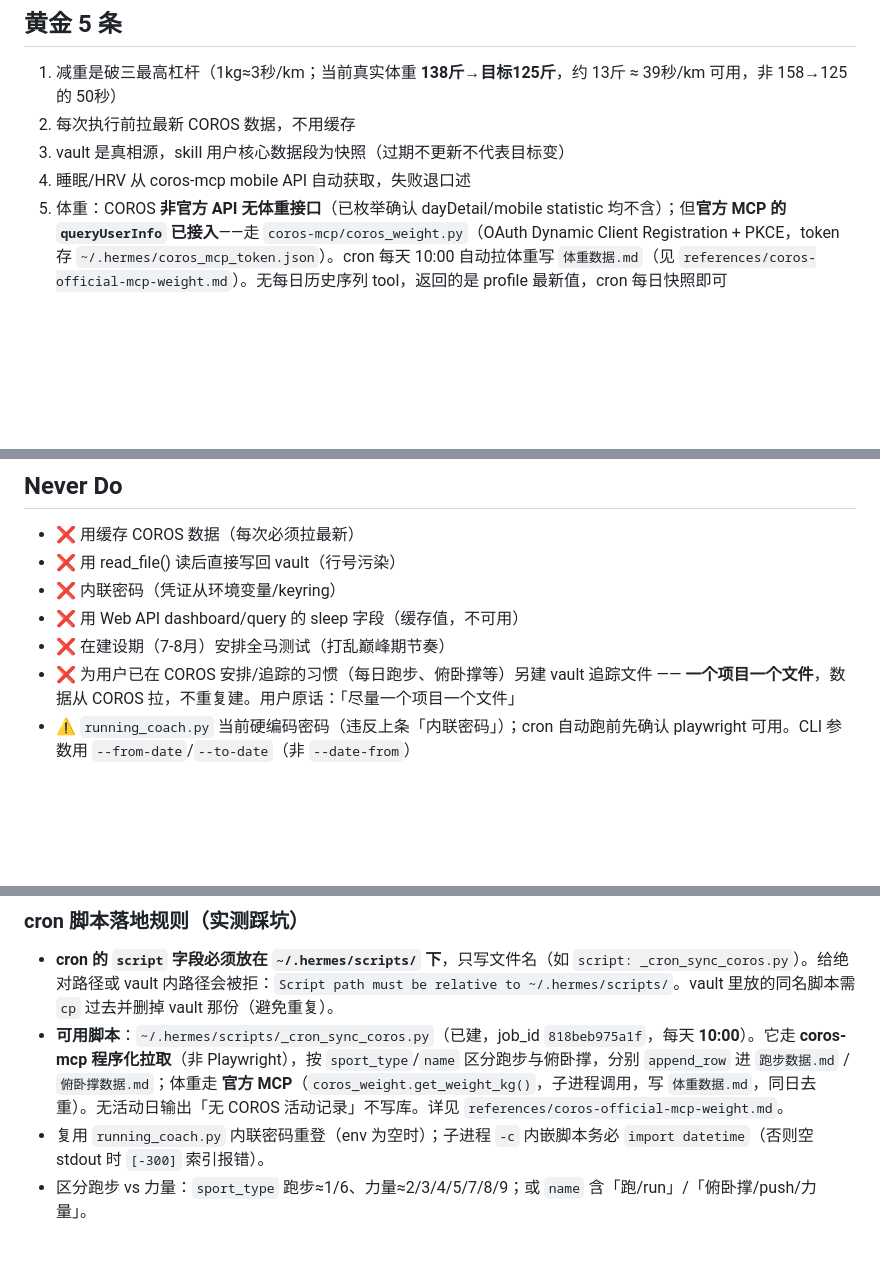
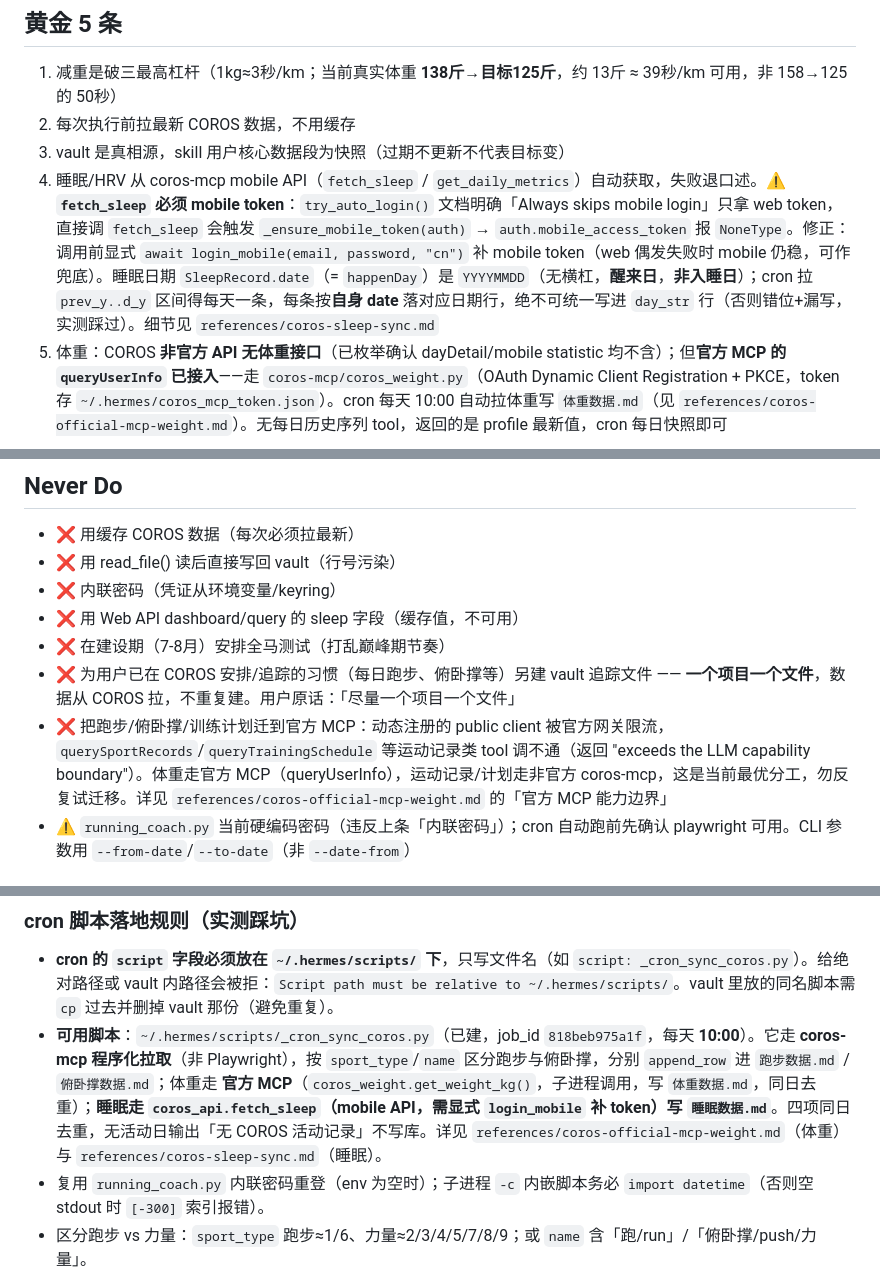
Before and after one commit to wangsiji/wsj-skills, a Markdown page: wsj-running-coach/SKILL.md, 3 parts joined by grey strips. Drawn GitHub-style; blank space fills up the shorter version.

Commit message:
wsj-running-coach: 新增官方MCP体重接口文档 + 睡眠同步文档，更新SKILL.md

```diff
--- a/wsj-running-coach/SKILL.md
+++ b/wsj-running-coach/SKILL.md
@@ -20,7 +20,7 @@ metadata:
 1. 减重是破三最高杠杆（1kg≈3秒/km；当前真实体重 **138斤→目标125斤**，约 13斤 ≈ 39秒/km 可用，非 158→125 的 50秒）
 2. 每次执行前拉最新 COROS 数据，不用缓存
 3. vault 是真相源，skill 用户核心数据段为快照（过期不更新不代表目标变）
-4. 睡眠/HRV 从 coros-mcp mobile API 自动获取，失败退口述
+4. 睡眠/HRV 从 coros-mcp mobile API（`fetch_sleep` / `get_daily_metrics`）自动获取，失败退口述。⚠️ **`fetch_sleep` 必须 mobile token**：`try_auto_login()` 文档明确「Always skips mobile login」只拿 web token，直接调 `fetch_sleep` 会触发 `_ensure_mobile_token(auth)` → `auth.mobile_access_token` 报 `NoneType`。修正：调用前显式 `await login_mobile(email, password, "cn")` 补 mobile token（web 偶发失败时 mobile 仍稳，可作兜底）。睡眠日期 `SleepRecord.date`（= `happenDay`）是 `YYYYMMDD`（无横杠，**醒来日**，**非入睡日**）；cron 拉 `prev_y..d_y` 区间得每天一条，每条按**自身 date** 落对应日期行，绝不可统一写进 `day_str` 行（否则错位+漏写，实测踩过）。细节见 `references/coros-sleep-sync.md`
 5. 体重：COROS **非官方 API 无体重接口**（已枚举确认 dayDetail/mobile statistic 均不含）；但**官方 MCP 的 `queryUserInfo` 已接入**——走 `coros-mcp/coros_weight.py`（OAuth Dynamic Client Registration + PKCE，token 存 `~/.hermes/coros_mcp_token.json`）。cron 每天 10:00 自动拉体重写 `体重数据.md`（见 `references/coros-official-mcp-weight.md`）。无每日历史序列 tool，返回的是 profile 最新值，cron 每日快照即可
 
 ## Rule Priority
@@ -69,6 +69,7 @@ metadata:
 - ❌ 用 Web API dashboard/query 的 sleep 字段（缓存值，不可用）
 - ❌ 在建设期（7-8月）安排全马测试（打乱巅峰期节奏）
 - ❌ 为用户已在 COROS 安排/追踪的习惯（每日跑步、俯卧撑等）另建 vault 追踪文件 —— **一个项目一个文件**，数据从 COROS 拉，不重复建。用户原话：「尽量一个项目一个文件」
+- ❌ 把跑步/俯卧撑/训练计划迁到官方 MCP：动态注册的 public client 被官方网关限流，`querySportRecords`/`queryTrainingSchedule` 等运动记录类 tool 调不通（返回 "exceeds the LLM capability boundary"）。体重走官方 MCP（queryUserInfo），运动记录/计划走非官方 coros-mcp，这是当前最优分工，勿反复试迁移。详见 `references/coros-official-mcp-weight.md` 的「官方 MCP 能力边界」
 - ⚠️ `running_coach.py` 当前硬编码密码（违反上条「内联密码」）；cron 自动跑前先确认 playwright 可用。CLI 参数用 `--from-date`/`--to-date`（非 `--date-from`）
 
 ## 每日自动拉取（cron 模式）
@@ -81,7 +82,7 @@ metadata:
 ### cron 脚本落地规则（实测踩坑）
 
 - **cron 的 `script` 字段必须放在 `~/.hermes/scripts/` 下**，只写文件名（如 `script: _cron_sync_coros.py`）。给绝对路径或 vault 内路径会被拒：`Script path must be relative to ~/.hermes/scripts/`。vault 里放的同名脚本需 `cp` 过去并删掉 vault 那份（避免重复）。
-- **可用脚本**：`~/.hermes/scripts/_cron_sync_coros.py`（已建，job_id `818beb975a1f`，每天 **10:00**）。它走 **coros-mcp 程序化拉取**（非 Playwright），按 `sport_type`/`name` 区分跑步与俯卧撑，分别 `append_row` 进 `跑步数据.md` / `俯卧撑数据.md`；体重走 **官方 MCP**（`coros_weight.get_weight_kg()`，子进程调用，写 `体重数据.md`，同日去重）。无活动日输出「无 COROS 活动记录」不写库。详见 `references/coros-official-mcp-weight.md`。
+- **可用脚本**：`~/.hermes/scripts/_cron_sync_coros.py`（已建，job_id `818beb975a1f`，每天 **10:00**）。它走 **coros-mcp 程序化拉取**（非 Playwright），按 `sport_type`/`name` 区分跑步与俯卧撑，分别 `append_row` 进 `跑步数据.md` / `俯卧撑数据.md`；体重走 **官方 MCP**（`coros_weight.get_weight_kg()`，子进程调用，写 `体重数据.md`，同日去重）；**睡眠走 `coros_api.fetch_sleep`（mobile API，需显式 `login_mobile` 补 token）写 `睡眠数据.md`**。四项同日去重，无活动日输出「无 COROS 活动记录」不写库。详见 `references/coros-official-mcp-weight.md`（体重）与 `references/coros-sleep-sync.md`（睡眠）。
 - 复用 `running_coach.py` 内联密码重登（env 为空时）；子进程 `-c` 内嵌脚本务必 `import datetime`（否则空 stdout 时 `[-300]` 索引报错）。
 - 区分跑步 vs 力量：`sport_type` 跑步≈1/6、力量≈2/3/4/5/7/8/9；或 `name` 含「跑/run」/「俯卧撑/push/力量」。
 
```
Also changed, not shown: other parts of wsj-running-coach/SKILL.md (+1 -0 lines), wsj-running-coach/references/coros-official-mcp-weight.md (+12 -0 lines), wsj-running-coach/references/coros-sleep-sync.md (added, +34 -0 lines).
